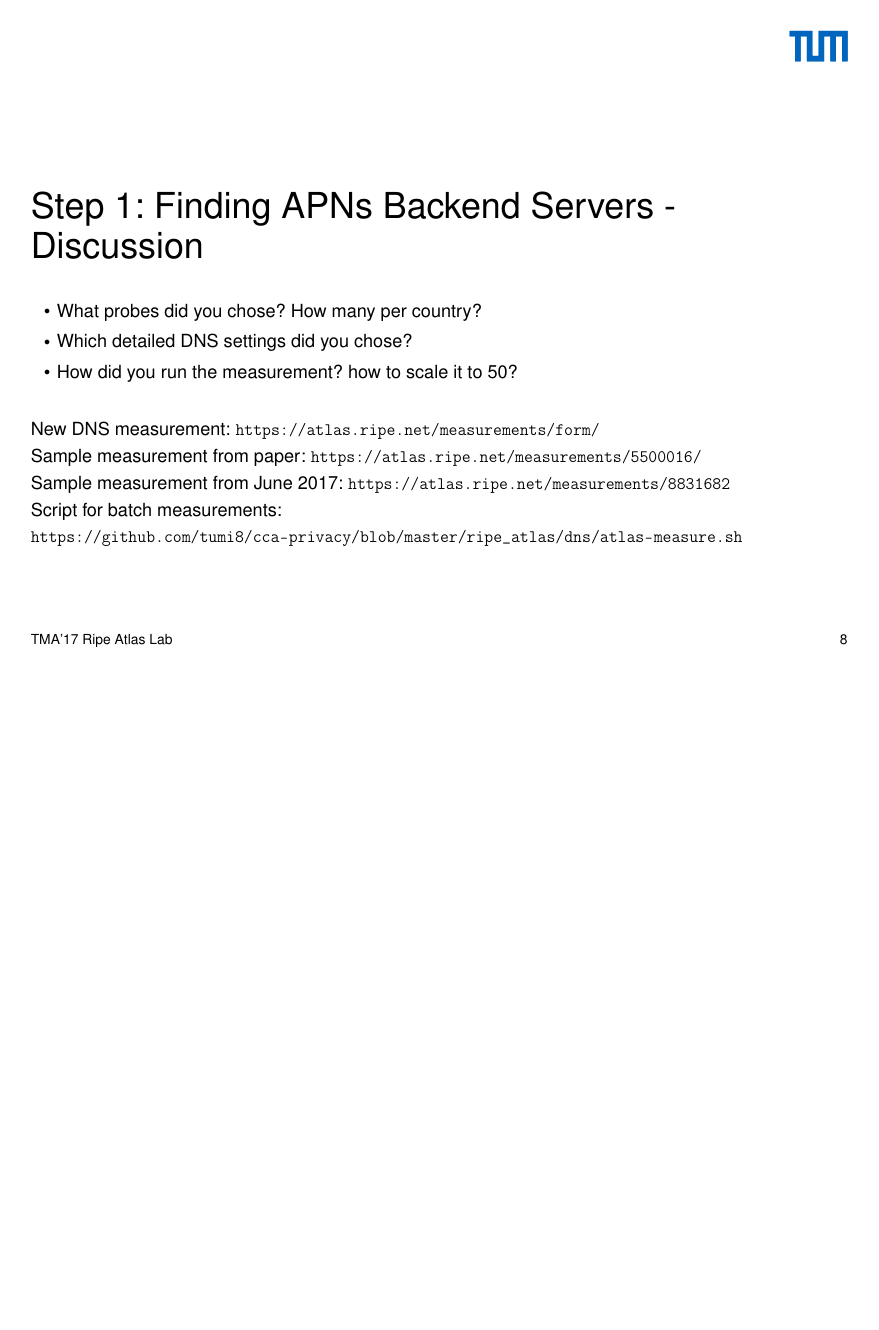
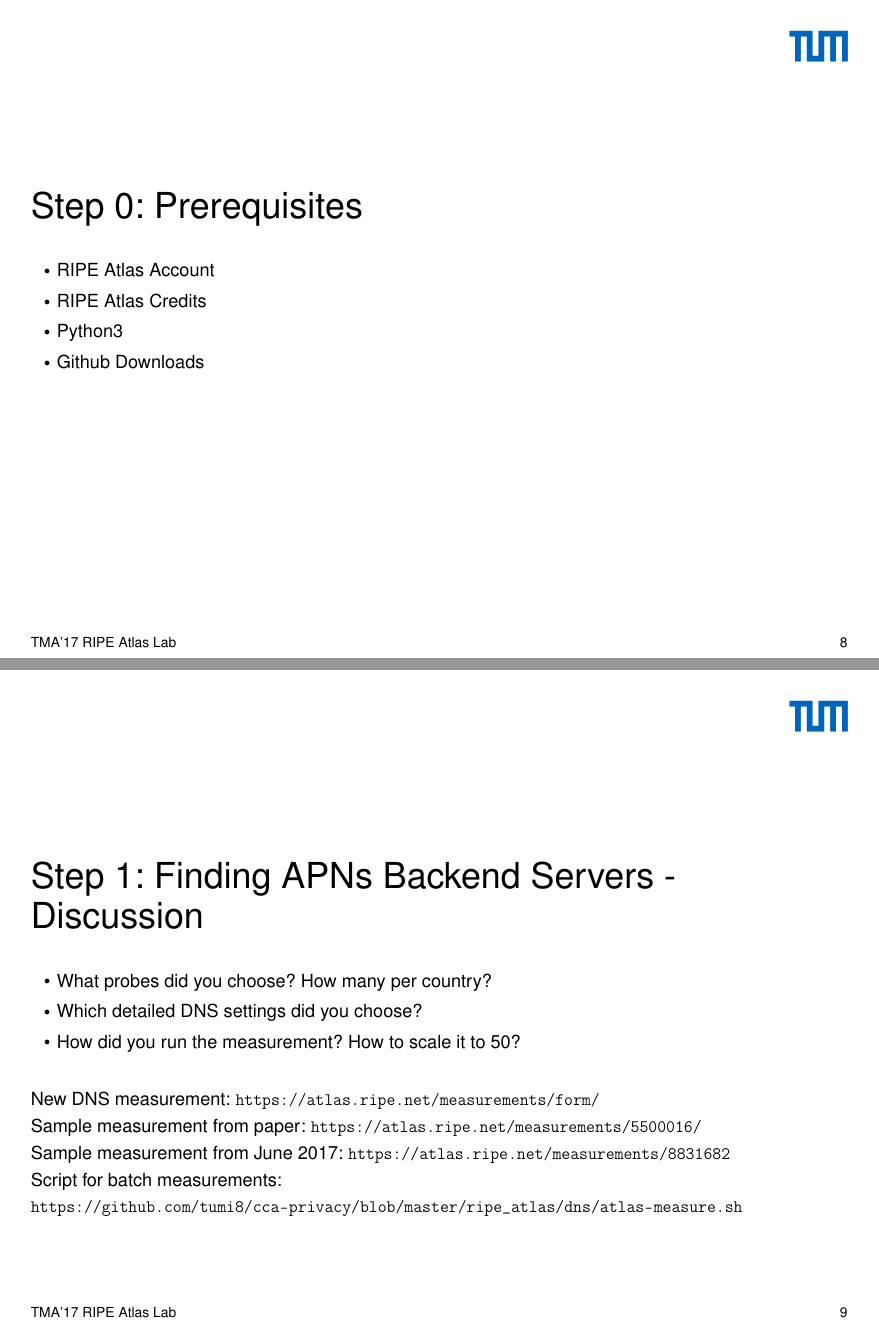
Before and after one commit to emileaben/tma2017-ripeatlas-exercise, a LaTeX poster (slides/ralab.tex): page 9 of 23 before the commit and pages 9 and 10 of 24 after it, the two joined at a grey line, the shorter picture padded with empty space. Compiled offline with pdfLaTeX.

Commit message:
updates to slides

```diff
--- a/slides/ralab.tex
+++ b/slides/ralab.tex
@@ -236,12 +236,26 @@ Note: More experienced Ripe Atlas users are invited to do resolutions for all 50
 \clearpage
 %%%%%%%%%%%%%%%%%%%%%%%%%%%%%%%%%%%%%%%%%%%%%%%%
 \begin{frame}
+\frametitle{Step 0: Prerequisites}
+\framesubtitle{}
+\begin{itemize}
+	\item RIPE Atlas Account
+	\item RIPE Atlas Credits
+	\item Python3
+	\item Github Downloads
+\end{itemize}
+\end{frame}
+\clearpage
+%%%%%%%%%%%%%%%%%%%%%%%%%%%%%%%%%%%%%%%%%%%%%%%%
+
+%%%%%%%%%%%%%%%%%%%%%%%%%%%%%%%%%%%%%%%%%%%%%%%%
+\begin{frame}
 \frametitle{Step 1: Finding APNs Backend Servers - Discussion}
 \framesubtitle{}
 \begin{itemize}
-	\item What probes did you chose? How many per country?
-	\item Which detailed DNS settings did you chose?
-	\item How did you run the measurement? how to scale it to 50?
+	\item What probes did you choose? How many per country?
+	\item Which detailed DNS settings did you choose?
+	\item How did you run the measurement? How to scale it to 50?
 \end{itemize}
 New DNS measurement: \url{https://atlas.ripe.net/measurements/form/} \\
 Sample measurement from paper: \url{https://atlas.ripe.net/measurements/5500016/} \\
```
Also changed, not shown: slides/ralab.pdf, slides/ralab.tex (14 more changed lines), 1 other file.
